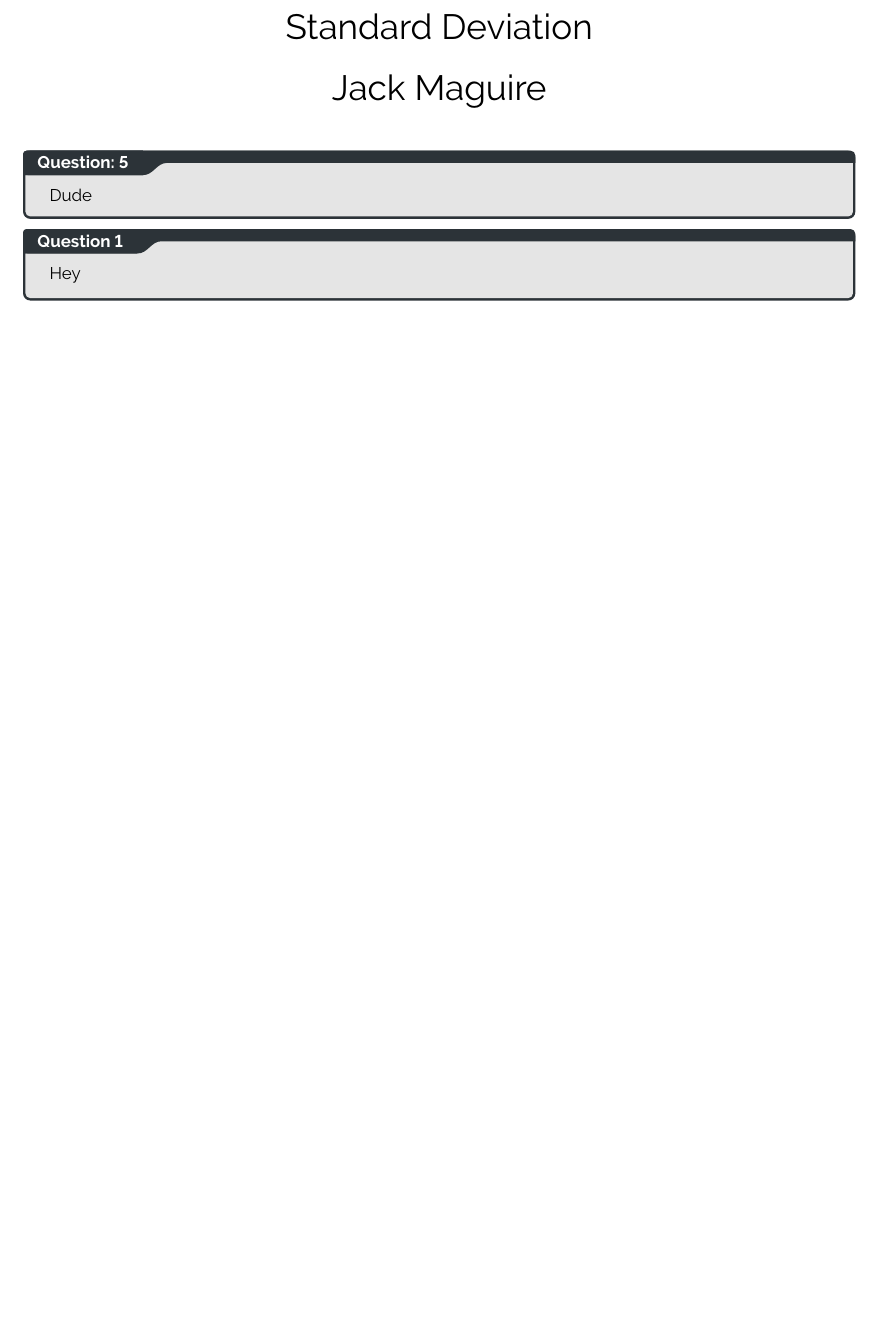
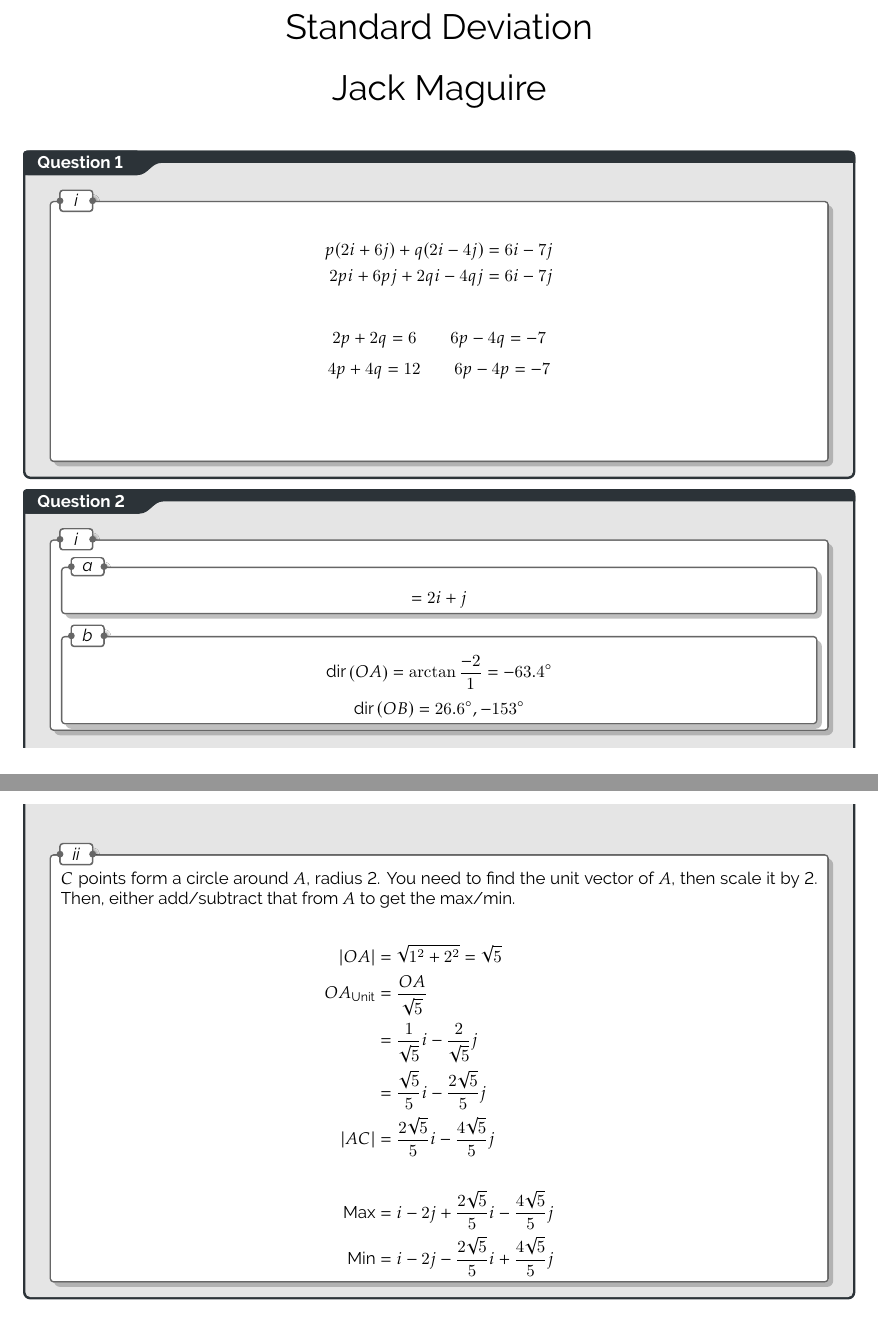
Before and after one commit to BurntNail/Maths-Homeworks, a LaTeX thesis (SMC_2023_02_20/JackMaguire.tex): part of the page before the commit and two parts of pages 1 and 2 of 2 after it, the two joined at a grey line, cut so that both start at the same text, the shorter picture padded with empty space. The pictures show the PDF file SMC_2023_02_20/JackMaguire.pdf that the author committed with the source.

Commit message:
start smc 20/2

```diff
--- a/SMC_2023_02_20/JackMaguire.tex
+++ b/SMC_2023_02_20/JackMaguire.tex
@@ -15,11 +15,44 @@
 \begin{document}
 \maketitle
 
-\qsn{5}{
-	Dude
+\qs{
+\qsp{i}{
+\begin{align*}
+	p(2i + 6j) + q(2i - 4j) &= 6i - 7j \\
+	2pi + 6pj + 2qi - 4qj &= 6i - 7j \\
+\end{align*}
+\[ 2p + 2q = 6 \qquad  6p - 4q = -7 \]
+\[ 4p + 4q = 12 \qquad 6p - 4p = -7 \]
+\begin{align*}
+
+\end{align*}
+
 }
+}
+
 \qs{
-	Hey
+\qsp{i}{
+	\qsp{a}{
+		\[ = 2i + j \]
+	}
+	\qsp{b}{
+		\[ \func[\text{dir}]{OA} = \arctan \frac{-2}{1} = -63.4\dg \]
+		\[ \func[\text{dir}]{OB} = 26.6\dg, -153\dg \]
+	}
+}
+\qsp{ii}{
+\( C \) points form a circle around \(A\), radius 2. You need to find the unit vector of \(A\), then scale it by 2. Then, either add/subtract that from \(A\) to get the max/min.
+
+\begin{align*}
+	|OA| &= \sqrt{1^2 + 2^2} = \sqrt{5} \\
+	OA_\text{Unit} &= \frac{OA}{\sqrt{5}} \\
+	&= \frac{1}{\sqrt{5}}i - \frac{2}{\sqrt{5}}j \\
+	&= \frac{\sqrt{5}}{5}i - \frac{2\sqrt{5}}{5}j \\
+	|AC| &= \frac{2\sqrt{5}}{5}i - \frac{4\sqrt{5}}{5}j \\ \\
+	\text{Max} &= i - 2j + \frac{2\sqrt{5}}{5}i - \frac{4\sqrt{5}}{5}j \\
+	\text{Min} &= i - 2j - \frac{2\sqrt{5}}{5}i + \frac{4\sqrt{5}}{5}j
+\end{align*}
+}
 }
 
 \end{document}
```
Also changed, not shown: SMC_2023_02_20/JackMaguire.pdf.
